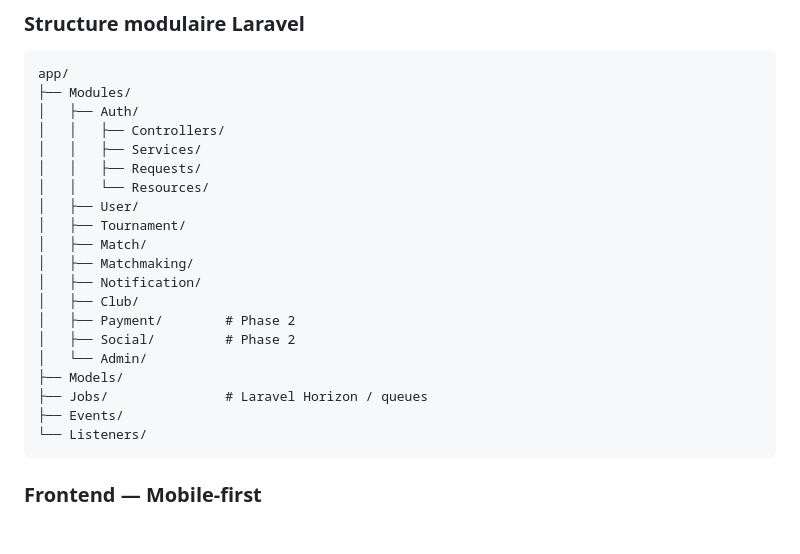
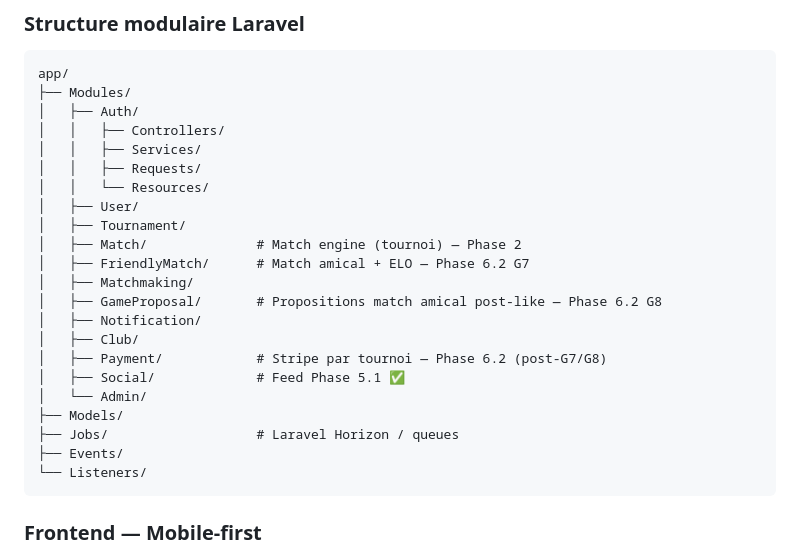
Before and after one commit to Fanomez4ntsoa/place2padel_, a Markdown page: CLAUDE.md, the part around one of its changes. GitHub-like rendering; blank space fills up the shorter version.

````diff
--- a/CLAUDE.md
+++ b/CLAUDE.md
@@ -130,15 +136,17 @@ app/
 │   │   └── Resources/
 │   ├── User/
 │   ├── Tournament/
-│   ├── Match/
+│   ├── Match/              # Match engine (tournoi) — Phase 2
+│   ├── FriendlyMatch/      # Match amical + ELO — Phase 6.2 G7
 │   ├── Matchmaking/
+│   ├── GameProposal/       # Propositions match amical post-like — Phase 6.2 G8
 │   ├── Notification/
 │   ├── Club/
-│   ├── Payment/        # Phase 2
-│   ├── Social/         # Phase 2
+│   ├── Payment/            # Stripe par tournoi — Phase 6.2 (post-G7/G8)
+│   ├── Social/             # Feed Phase 5.1 ✅
 │   └── Admin/
 ├── Models/
-├── Jobs/               # Laravel Horizon / queues
+├── Jobs/                   # Laravel Horizon / queues
 ├── Events/
 └── Listeners/
 ```
````
Also changed, not shown: other parts of CLAUDE.md (+55 -19 lines).
